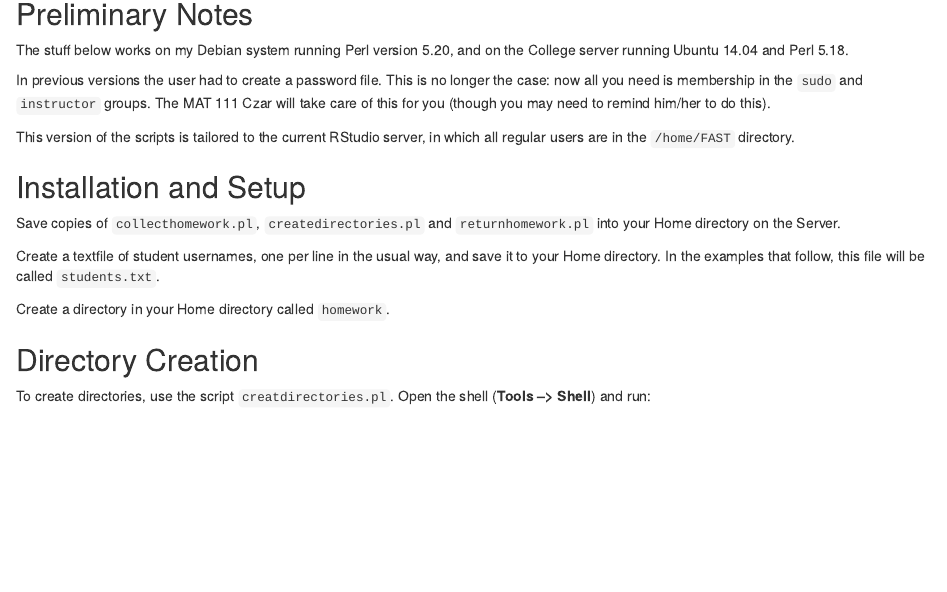
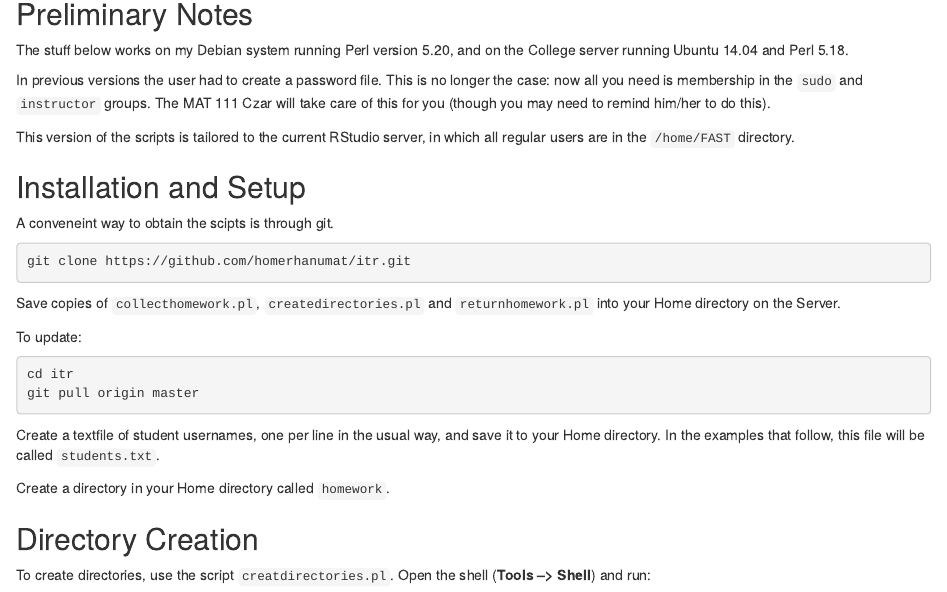
Before and after one commit to homerhanumat/itr, an R Markdown document (class_functions.Rmd): the page in a window 1100 px wide, from 80 px down. Rendered offline with R 4.5, knitr and Pandoc, with nearby package versions.

Commit message:
quick update

````diff
--- a/class_functions.Rmd
+++ b/class_functions.Rmd
@@ -10,7 +10,22 @@ This version of the scripts is tailored to the current RStudio server, in which
 
 ## Installation and Setup
 
+A conveneint way to obtain the scipts is through git.
+
+```{r eval = FALSE}
+git clone https://github.com/homerhanumat/itr.git
+```
+
+
 Save copies of `collecthomework.pl`, `createdirectories.pl` and `returnhomework.pl` into your Home directory on the Server.
+
+To update:
+
+```{r eval = F}
+cd itr
+git pull origin master
+```
+
 
 Create a textfile of student usernames, one per line in the usual way, and save it to your Home directory.  In the examples that follow, this file will be called `students.txt`.
 
````
